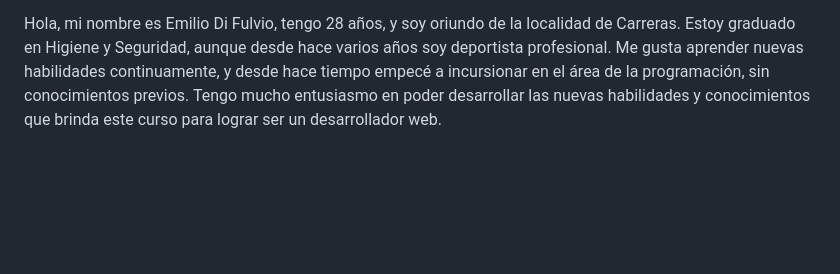
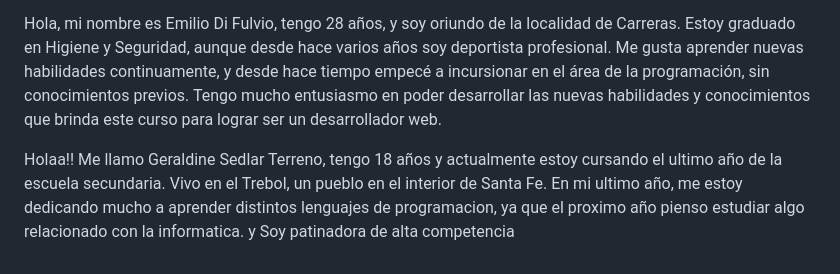
Before and after one commit to ACAxelClavero/grupo_8_3DWORLD, a Markdown page: README.md, the part around the change. Rendered like a GitHub page; blank space fills up the shorter version.

```diff
--- a/README.md
+++ b/README.md
@@ -35,3 +35,6 @@ Buenas, mi nombre es Axel Manuel Clavero, tengo 21 años, vivo en Santa Fe, Capi
 Hola mi nombre es Rubén Darío Alem. Tengo 27 años, nací en la ciudad de Santa Fe donde me encuentro viviendo ahora mismo. Actualmente soy empleado en el servicio penitenciario de la provincia, mientras que en paralelo realizo trabajos de refrigeracion y electricicdad. No tengo ningún conocimiento previo, pero siempre estuve muy interesado en aprender programacion por esa razon me encuentro realizando este curso. En mis ratos libres practico natacion y hago tattoos como principiante. Tengo un gato que se llama Jorge.
 
 Hola, mi nombre es Emilio Di Fulvio, tengo 28 años, y soy oriundo de la localidad de Carreras. Estoy graduado en Higiene y Seguridad, aunque desde hace varios años soy deportista profesional. Me gusta aprender nuevas habilidades continuamente, y desde hace tiempo empecé a incursionar en el área de la programación, sin conocimientos previos. Tengo mucho entusiasmo en poder desarrollar las nuevas habilidades y conocimientos que brinda este curso para lograr ser un desarrollador web.
+
+Holaa!! Me llamo Geraldine Sedlar Terreno, tengo 18 años y actualmente estoy cursando el ultimo año de la escuela secundaria. Vivo en el Trebol, un pueblo en el interior de Santa Fe. En mi ultimo año, me estoy dedicando mucho a aprender distintos lenguajes de programacion, ya que el proximo año pienso estudiar algo relacionado con la informatica. y
+Soy patinadora de alta competencia
```
